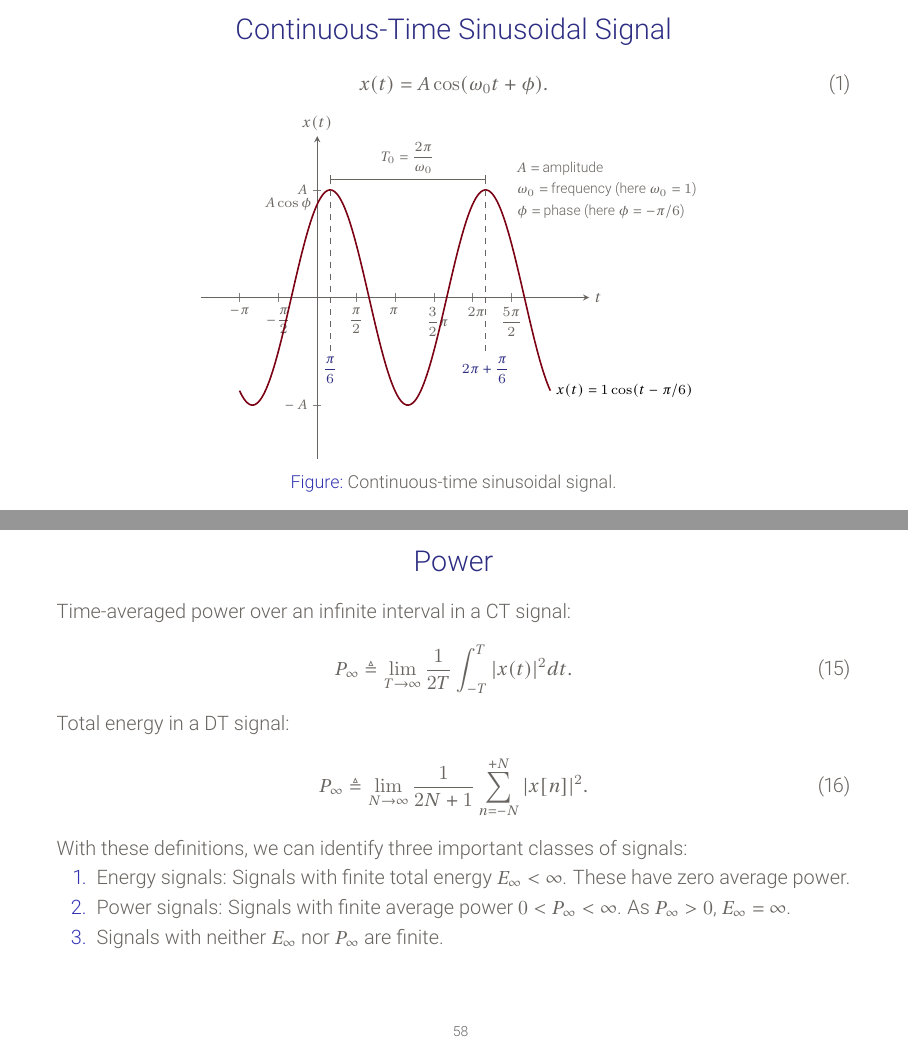
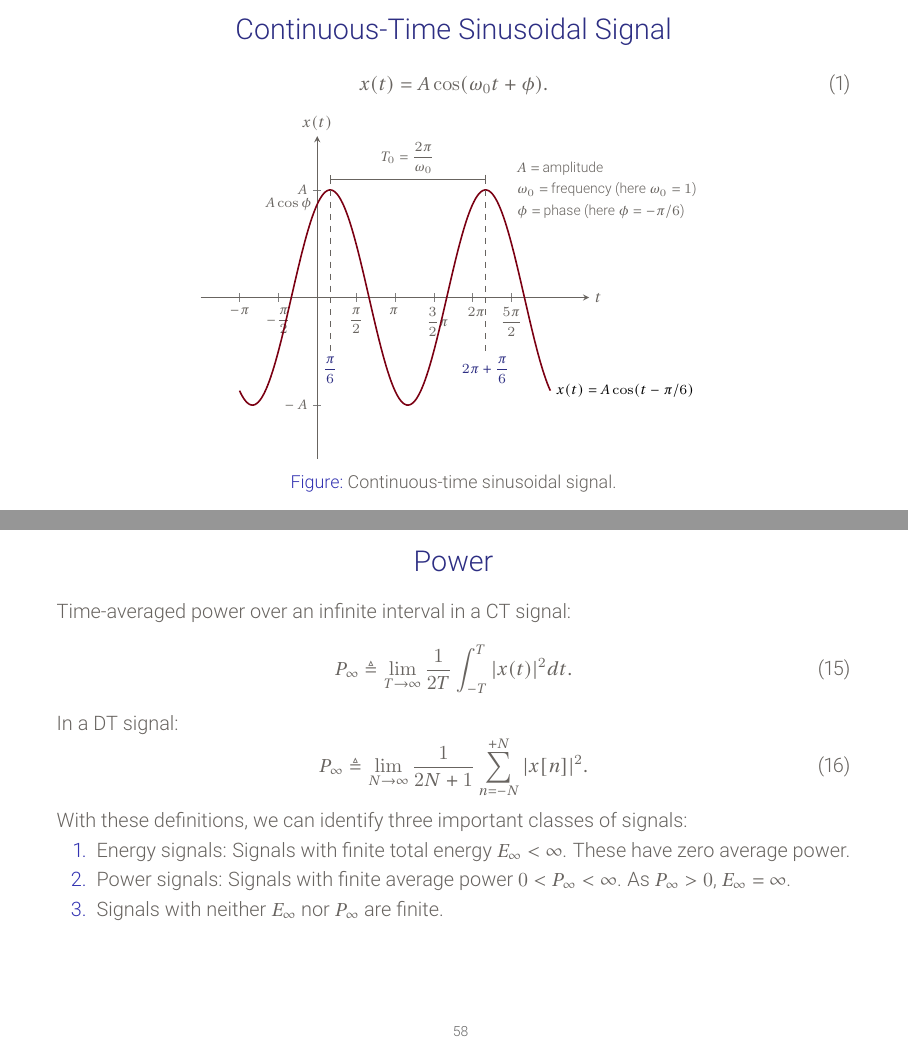
Before and after one commit to rangarodrigo/EN1020Lectures, LaTeX slides (b Signals and Systems Signals.tex, which reads b_signals/body.tex, b_signals/figures/cosine.tex): pages 4 and 93 of 97, joined at a grey line. Compiled offline with pdfLaTeX.

Commit message:
Signals updated

```diff
--- a/b_signals/body.tex
+++ b/b_signals/body.tex
@@ -659,7 +659,7 @@
     \begin{equation}
         P_\infty \triangleq \lim_{T \rightarrow \infty} \frac{1}{2T}\int_{-T}^{T}|x(t)|^2dt.
     \end{equation}
-    Total energy in a DT signal:
+    In a DT signal:
     \begin{equation}
       P_\infty \triangleq \lim_{N \rightarrow \infty} \frac{1}{2N+1}\sum_{n = -N}^{+N}|x[n]|^2.
     \end{equation}
--- a/b_signals/figures/cosine.tex
+++ b/b_signals/figures/cosine.tex
@@ -22,7 +22,7 @@
         y label style={at={(current axis.above origin)}, anchor=south},
      ]
       \addplot[domain=-pi:3*pi,samples=200,EntcMaroonDef, thick]{cos(deg(x) + \phase)}
-                                node[right,pos=1,font=\footnotesize, black]{\scriptsize $x(t)=1\cos (t - \pi/6)$};
+                                node[right,pos=1,font=\footnotesize, black]{\scriptsize $x(t)=A\cos (t - \pi/6)$};
 
 
 
```
Also changed, not shown: b Signals and Systems Signals.pdf, b Signals and Systems Signals.tex (line endings or trailing spaces), d Signals and Systems Fourier Transform Handout.pdf, d Signals and Systems Fourier Transform Handout.tex (line endings or trailing spaces).
